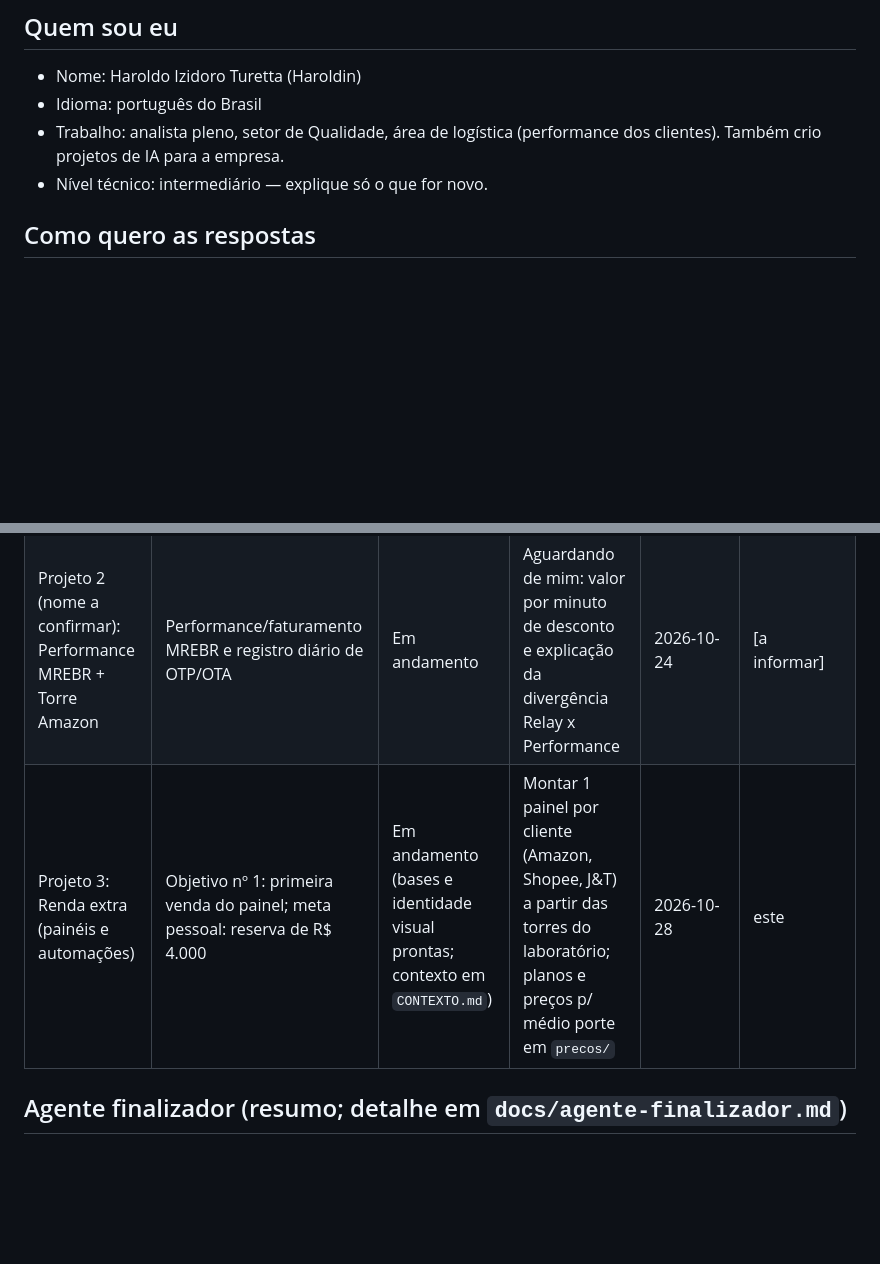
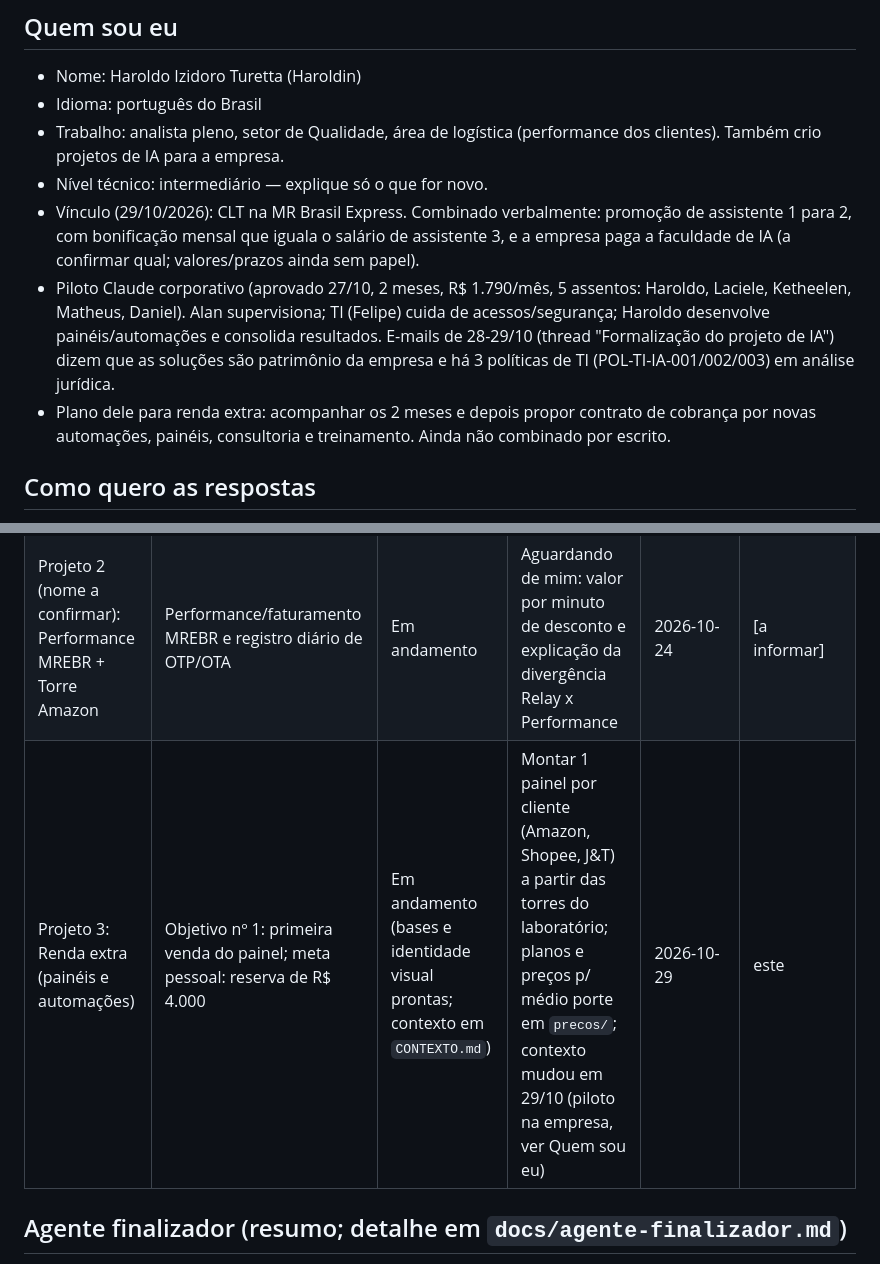
Before and after one commit to haroldoizidoro1/Claude.exe, a Markdown page: CLAUDE.md, 2 parts joined by grey strips. Drawn GitHub-style; blank space fills up the shorter version.

Commit message:
Memória: vínculo CLT, piloto Claude na empresa e plano de cobrança
Co-Authored-By: Claude Sonnet 5.5 <noreply@anthropic.com>
Claude-Session: https://claude.ai/code/session_015unpvwUEfXjEWFeUzztmr9

```diff
--- a/CLAUDE.md
+++ b/CLAUDE.md
@@ -26,6 +26,9 @@ Quando eu pedir para "salvar", "lembrar", "anotar" ou "da próxima vez faça X":
 - Idioma: português do Brasil
 - Trabalho: analista pleno, setor de Qualidade, área de logística (performance dos clientes). Também crio projetos de IA para a empresa.
 - Nível técnico: intermediário — explique só o que for novo.
+- Vínculo (29/10/2026): CLT na MR Brasil Express. Combinado verbalmente: promoção de assistente 1 para 2, com bonificação mensal que iguala o salário de assistente 3, e a empresa paga a faculdade de IA (a confirmar qual; valores/prazos ainda sem papel).
+- Piloto Claude corporativo (aprovado 27/10, 2 meses, R$ 1.790/mês, 5 assentos: Haroldo, Laciele, Ketheelen, Matheus, Daniel). Alan supervisiona; TI (Felipe) cuida de acessos/segurança; Haroldo desenvolve painéis/automações e consolida resultados. E-mails de 28-29/10 (thread "Formalização do projeto de IA") dizem que as soluções são patrimônio da empresa e há 3 políticas de TI (POL-TI-IA-001/002/003) em análise jurídica.
+- Plano dele para renda extra: acompanhar os 2 meses e depois propor contrato de cobrança por novas automações, painéis, consultoria e treinamento. Ainda não combinado por escrito.
 
 ## Como quero as respostas
 - Tamanho médio, com o motivo. Tom informal e amigável. Prefiro passo a passo numerado.
@@ -69,7 +72,7 @@ Quando eu pedir para "salvar", "lembrar", "anotar" ou "da próxima vez faça X":
 |---|---|---|---|---|---|
 | Painel de planos de ação (prazo 01/11, prioridade: Painel Shopee) | Tratar gargalos e criar ações para não se repetirem | Em andamento (aba "Visão operacional") | Concluir a aba "Visão operacional" | 2026-10-24 | [a informar] |
 | Projeto 2 (nome a confirmar): Performance MREBR + Torre Amazon | Performance/faturamento MREBR e registro diário de OTP/OTA | Em andamento | Aguardando de mim: valor por minuto de desconto e explicação da divergência Relay x Performance | 2026-10-24 | [a informar] |
-| Projeto 3: Renda extra (painéis e automações) | Objetivo nº 1: primeira venda do painel; meta pessoal: reserva de R$ 4.000 | Em andamento (bases e identidade visual prontas; contexto em `CONTEXTO.md`) | Montar 1 painel por cliente (Amazon, Shopee, J&T) a partir das torres do laboratório; planos e preços p/ médio porte em `precos/` | 2026-10-28 | este |
+| Projeto 3: Renda extra (painéis e automações) | Objetivo nº 1: primeira venda do painel; meta pessoal: reserva de R$ 4.000 | Em andamento (bases e identidade visual prontas; contexto em `CONTEXTO.md`) | Montar 1 painel por cliente (Amazon, Shopee, J&T) a partir das torres do laboratório; planos e preços p/ médio porte em `precos/`; contexto mudou em 29/10 (piloto na empresa, ver Quem sou eu) | 2026-10-29 | este |
 
 ## Agente finalizador (resumo; detalhe em `docs/agente-finalizador.md`)
 - Trabalha em branch própria, abre um PR por passo do plano (passo máx. 1 h). Eu aprovo só o que for sensível; merge só com verificações verdes e meu ok.
```
